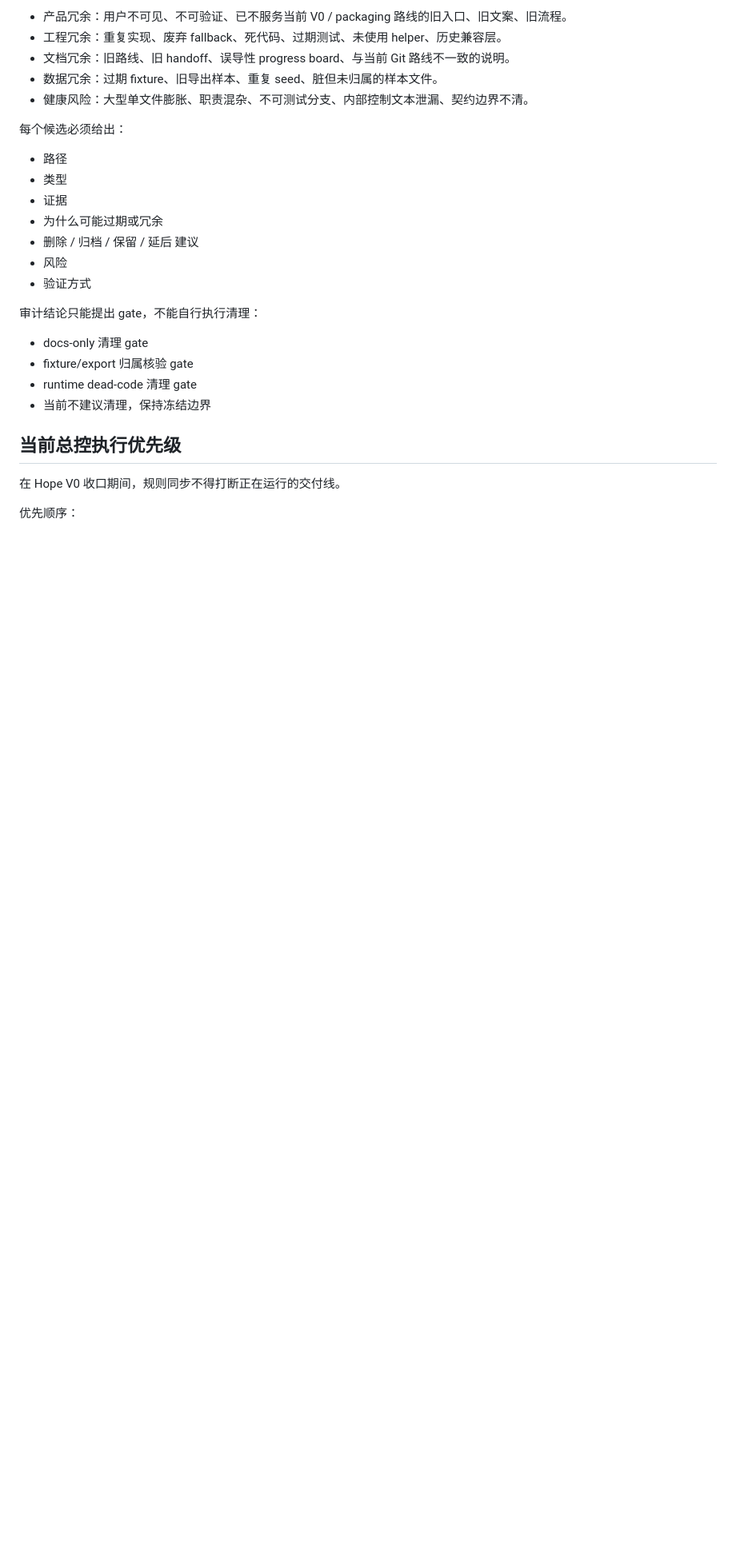
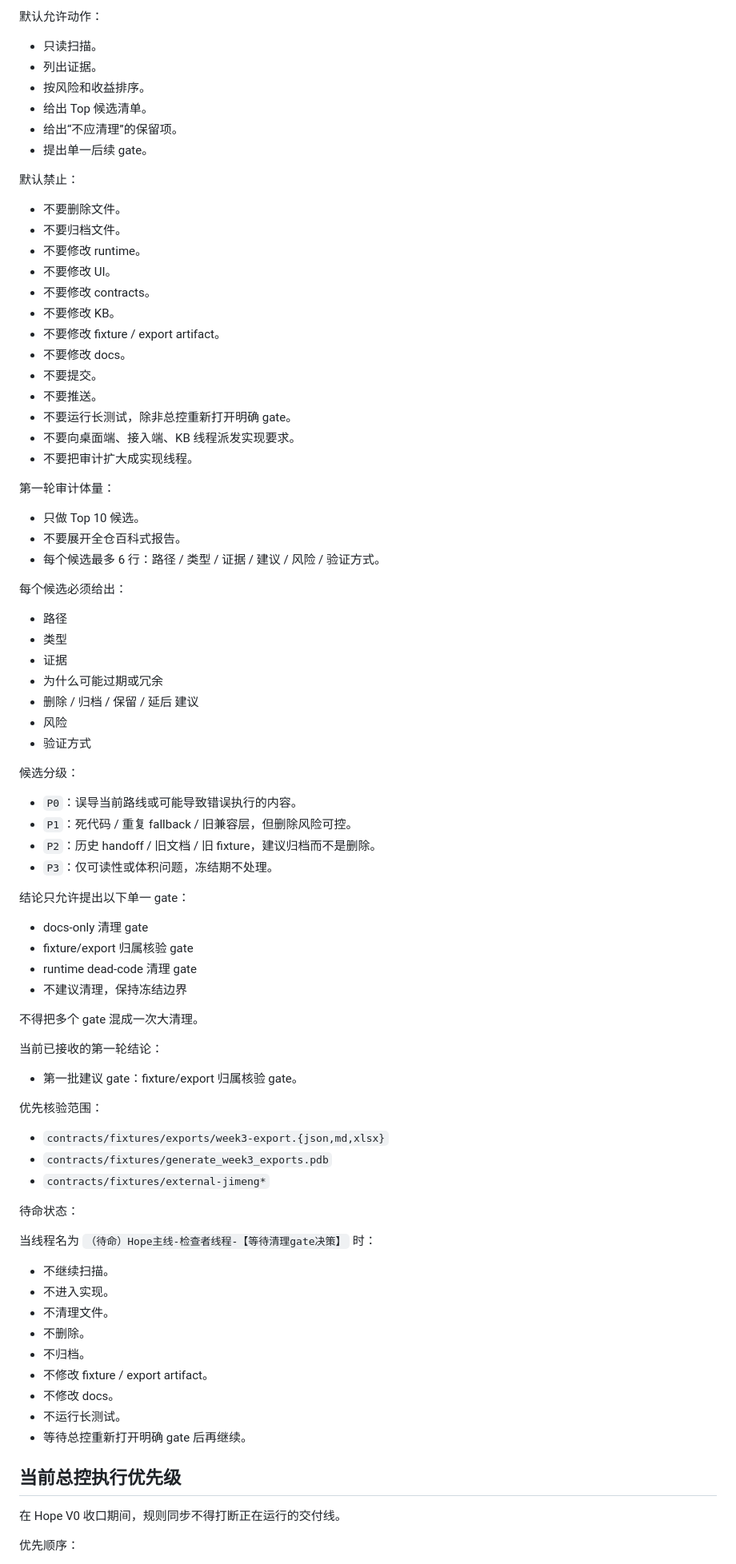
Before and after one commit to zzy170031-cmd/hope-kb, a Markdown page: docs/codex-usage-core-rules.md, the part around one of its changes. Shown at 80% size. Rendered like a GitHub page; blank space fills up the shorter version.

Commit message:
docs: expand codex challenger and audit rules

```diff
--- a/docs/codex-usage-core-rules.md
+++ b/docs/codex-usage-core-rules.md
@@ -100,9 +130,34 @@ Hope / Codex 项目保留一个独立 `Audit Specialist` / 审计专员角色。
 
-- 产品冗余：用户不可见、不可验证、已不服务当前 V0 / packaging 路线的旧入口、旧文案、旧流程。
-- 工程冗余：重复实现、废弃 fallback、死代码、过期测试、未使用 helper、历史兼容层。
-- 文档冗余：旧路线、旧 handoff、误导性 progress board、与当前 Git 路线不一致的说明。
-- 数据冗余：过期 fixture、旧导出样本、重复 seed、脏但未归属的样本文件。
-- 健康风险：大型单文件膨胀、职责混杂、不可测试分支、内部控制文本泄漏、契约边界不清。
+默认允许动作：
+
+- 只读扫描。
+- 列出证据。
+- 按风险和收益排序。
+- 给出 Top 候选清单。
+- 给出“不应清理”的保留项。
+- 提出单一后续 gate。
+
+默认禁止：
+
+- 不要删除文件。
+- 不要归档文件。
+- 不要修改 runtime。
+- 不要修改 UI。
+- 不要修改 contracts。
+- 不要修改 KB。
+- 不要修改 fixture / export artifact。
+- 不要修改 docs。
+- 不要提交。
+- 不要推送。
+- 不要运行长测试，除非总控重新打开明确 gate。
+- 不要向桌面端、接入端、KB 线程派发实现要求。
+- 不要把审计扩大成实现线程。
+
+第一轮审计体量：
+
+- 只做 Top 10 候选。
+- 不要展开全仓百科式报告。
+- 每个候选最多 6 行：路径 / 类型 / 证据 / 建议 / 风险 / 验证方式。
 
 每个候选必须给出：
 
@@ -114,12 +169,45 @@ Hope / Codex 项目保留一个独立 `Audit Specialist` / 审计专员角色。
 - 风险
 - 验证方式
 
-审计结论只能提出 gate，不能自行执行清理：
+候选分级：
+
+- `P0`：误导当前路线或可能导致错误执行的内容。
+- `P1`：死代码 / 重复 fallback / 旧兼容层，但删除风险可控。
+- `P2`：历史 handoff / 旧文档 / 旧 fixture，建议归档而不是删除。
+- `P3`：仅可读性或体积问题，冻结期不处理。
+
+结论只允许提出以下单一 gate：
 
 - docs-only 清理 gate
 - fixture/export 归属核验 gate
 - runtime dead-code 清理 gate
-- 当前不建议清理，保持冻结边界
+- 不建议清理，保持冻结边界
+
+不得把多个 gate 混成一次大清理。
+
+当前已接收的第一轮结论：
+
+- 第一批建议 gate：fixture/export 归属核验 gate。
+
+优先核验范围：
+
+- `contracts/fixtures/exports/week3-export.{json,md,xlsx}`
+- `contracts/fixtures/generate_week3_exports.pdb`
+- `contracts/fixtures/external-jimeng*`
+
+待命状态：
+
+当线程名为 `（待命）Hope主线-检查者线程-【等待清理gate决策】` 时：
+
+- 不继续扫描。
+- 不进入实现。
+- 不清理文件。
+- 不删除。
+- 不归档。
+- 不修改 fixture / export artifact。
+- 不修改 docs。
+- 不运行长测试。
+- 等待总控重新打开明确 gate 后再继续。
 
 ## 当前总控执行优先级
 
```
Also changed, not shown: other parts of docs/codex-usage-core-rules.md (+50 -20 lines).
